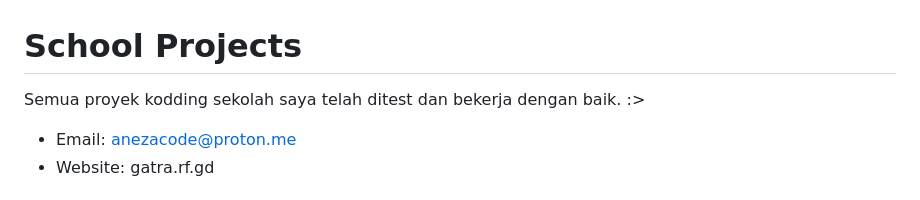
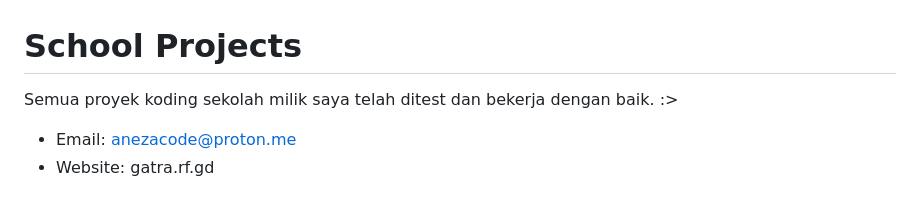
Before and after one commit to nezolutions/school_projects, a Markdown page: README.md, the part around the change. GitHub-like rendering.

```diff
--- a/README.md
+++ b/README.md
@@ -1,6 +1,6 @@
 # School Projects
 
-Semua proyek kodding sekolah saya telah ditest dan bekerja dengan baik. :>
+Semua proyek koding sekolah milik saya telah ditest dan bekerja dengan baik. :>
 - Email: anezacode@proton.me
 - Website: gatra.rf.gd
 
```
